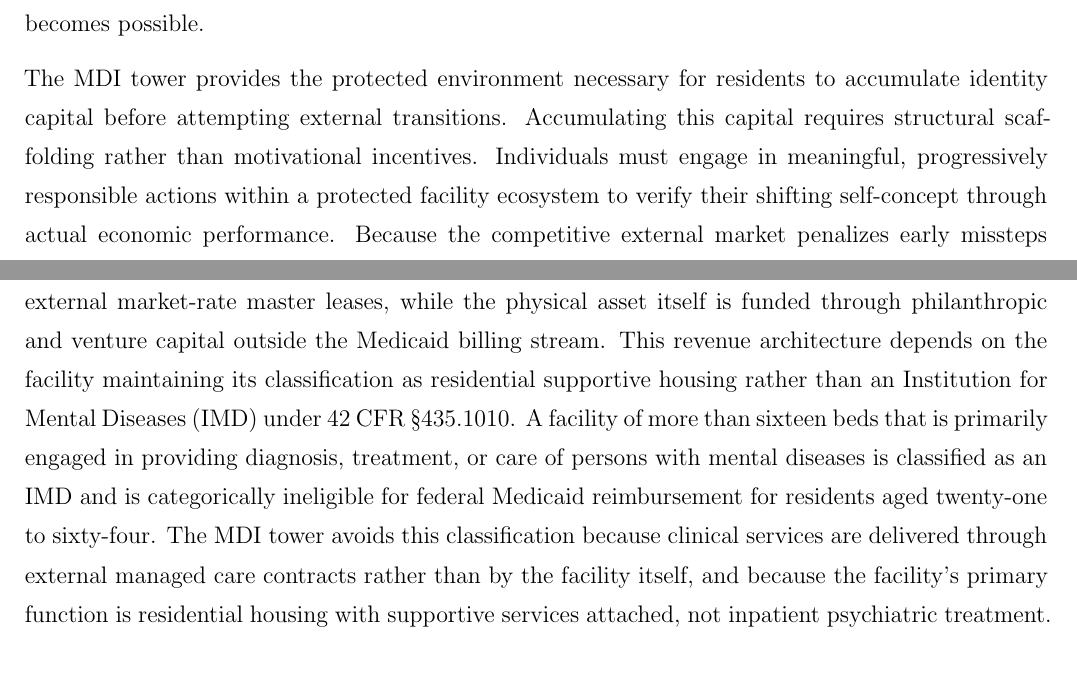
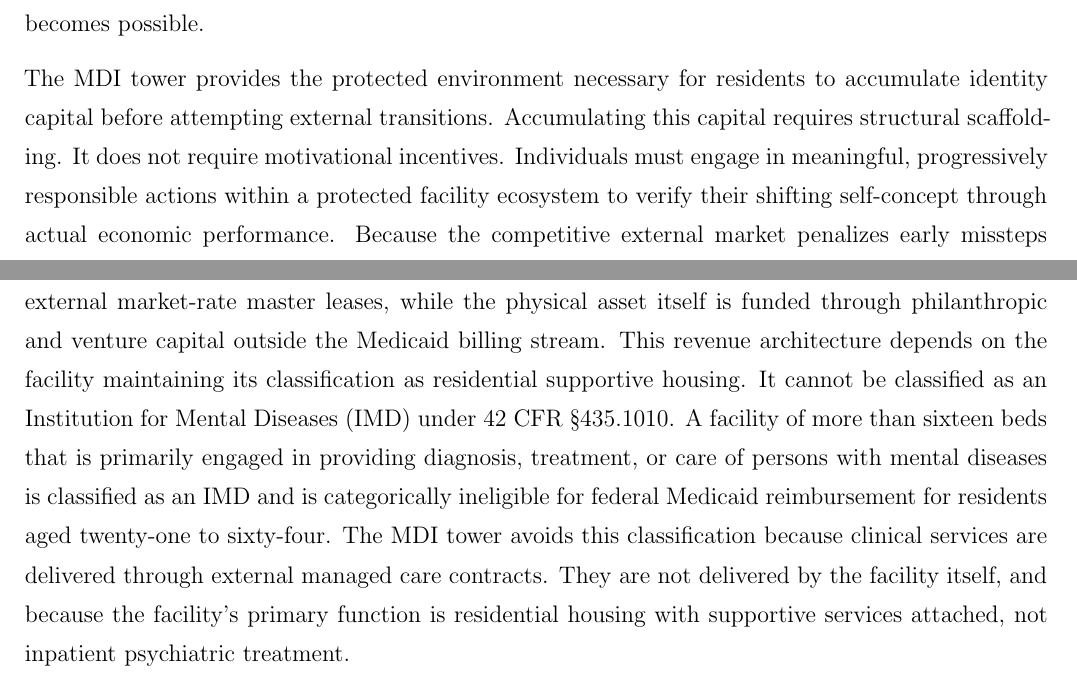
Before and after one commit to Systemic-Dignity-Infrastructure/sdi-specification, a LaTeX document (04_working_papers/wp5_economic_dignity/ssrn-7177118_Revised.tex): two parts of pages 8 and 10 of 18, joined at a grey line, cut so that both start at the same text. Compiled offline with pdfLaTeX.

Commit message:
style(wp5): sweep remaining rather-than instances

```diff
--- a/04_working_papers/wp5_economic_dignity/ssrn-7177118_Revised.tex
+++ b/04_working_papers/wp5_economic_dignity/ssrn-7177118_Revised.tex
@@ -117,7 +117,7 @@ The transition from passive service recipient to active economic participant req
 
 The accumulation of identity capital and the restoration of agentive selfhood require a stable physiological and relational foundation, as established in Relational Dignity Infrastructure. Sustained exposure to unpredictable street conditions degrades the executive capacities required for long-term planning \citep{arnsten2009stress}, produces substance use patterns consistent with the self-medication hypothesis \citep{khantzian1985self}, and entrenches short-term priority structures at the expense of future-oriented decision-making \citep{volkow2016neurobiologic}. Scattered-site housing frameworks demonstrate substantial residential stability outcomes across broad unhoused demographics \citep{tsemberis2004housing}, and nothing here contradicts that evidence base. A distinct consideration applies to the specific subgroup of individuals transitioning directly from long-term encampment residence with deep reliance on street-based kinship networks. This paper hypothesizes that for this specific subgroup, spatial isolation from an established peer-support network requires active psychological readaptation, as the sudden disruption of street-based kinship ties creates acute relational instability. Where this dynamic is present, congregate or co-located housing models that intentionally preserve peer-support structures during the transition period may offer a targeted advantage, without displacing scattered-site placement as the default, evidence-supported model for the broader population. The physiological stabilization established in MDI is the precondition for identity capital accumulation, and the relational architecture established in RDI is the medium through which that accumulation becomes possible.
 
-The MDI tower provides the protected environment necessary for residents to accumulate identity capital before attempting external transitions. Accumulating this capital requires structural scaffolding rather than motivational incentives. Individuals must engage in meaningful, progressively responsible actions within a protected facility ecosystem to verify their shifting self-concept through actual economic performance. Because the competitive external market penalizes early missteps during this formation period, the economic participation must occur internally, within a structural environment that captures the learning cost, preventing its externalization onto the worker.
+The MDI tower provides the protected environment necessary for residents to accumulate identity capital before attempting external transitions. Accumulating this capital requires structural scaffolding. It does not require motivational incentives. Individuals must engage in meaningful, progressively responsible actions within a protected facility ecosystem to verify their shifting self-concept through actual economic performance. Because the competitive external market penalizes early missteps during this formation period, the economic participation must occur internally, within a structural environment that captures the learning cost, preventing its externalization onto the worker.
 
 \section{The Cooperative Reintegration Mechanism}
 
@@ -133,7 +133,7 @@ To strengthen retention and ensure functional competence, these internal coopera
 
 The final structural requirement of the MDI framework addresses the exit velocity necessary to prevent permanent institutionalization. Internal cooperative micro-economies resolve the immediate identity capital deficit, but they must function as transitional accelerators, not permanent destinations. To convert facility stability into sovereign independence, the system deploys the Tenancy Bridge Guarantee.
 
-The Tenancy Bridge Guarantee functions as a self-executing contractual mechanism bridging Phase One stabilization including the MDI tower and Phase Two sovereign tenancy. Once a resident demonstrates verified identity capital accumulation measured through sustained participation within the internal cooperative micro-economy over a designated multi-month window the mechanism triggers autonomous capital routing. The revenue stream funding this mechanism is not hypothetical. California's CalAIM program administered by the Department of Health Care Services designates Housing Transition Navigation Services Housing Tenancy and Sustaining Services and Enhanced Care Management as separately reimbursable Community Supports under managed care plan contracting \citep{dhcs2025community, chcf2021pricing}. Reimbursement rates for these categories are negotiated between providers and individual Managed Care Plans, bypassing fixed statewide rates, making the revenue stream real but locally variable.\footnote{Since the initial drafting of this paper, DHCS has introduced Transitional Rent as a new CalAIM Community Support, providing up to six months of rental assistance for members transitioning from institutional or carceral settings. Transitional Rent became optionally available to managed care plans on July 1, 2025 and mandatory for the Behavioral Health Population of Focus effective January 1, 2026. This development materially expands the revenue landscape described in this section by creating a time-limited mechanism through which Medicaid funds can directly subsidize housing costs for qualifying populations, partially closing the gap between clinical service revenue and actual tenancy costs that the Tenancy Bridge Guarantee is designed to bridge.} Analogous but systemically distinct mechanisms exist elsewhere where Oregon uses an 1115-waiver-based covered entitlement HRSN \citep{oha2024hrsn} and Washington uses a single-administrator carve-out program FCS \citep{nashp2024managedcare}. Federal Medicaid funding categorically prohibits direct room and board payments under the Social Security Act \S 1905(a). The clinical revenue produced by housing navigation and care management services does not pay rent. It underwrites the administrative overhead required to secure and guarantee external market-rate master leases, while the physical asset itself is funded through philanthropic and venture capital outside the Medicaid billing stream. This revenue architecture depends on the facility maintaining its classification as residential supportive housing rather than an Institution for Mental Diseases (IMD) under 42 CFR \S 435.1010. A facility of more than sixteen beds that is primarily engaged in providing diagnosis, treatment, or care of persons with mental diseases is classified as an IMD and is categorically ineligible for federal Medicaid reimbursement for residents aged twenty-one to sixty-four. The MDI tower avoids this classification because clinical services are delivered through external managed care contracts rather than by the facility itself, and because the facility's primary function is residential housing with supportive services attached, not inpatient psychiatric treatment.
+The Tenancy Bridge Guarantee functions as a self-executing contractual mechanism bridging Phase One stabilization including the MDI tower and Phase Two sovereign tenancy. Once a resident demonstrates verified identity capital accumulation measured through sustained participation within the internal cooperative micro-economy over a designated multi-month window the mechanism triggers autonomous capital routing. The revenue stream funding this mechanism is not hypothetical. California's CalAIM program administered by the Department of Health Care Services designates Housing Transition Navigation Services Housing Tenancy and Sustaining Services and Enhanced Care Management as separately reimbursable Community Supports under managed care plan contracting \citep{dhcs2025community, chcf2021pricing}. Reimbursement rates for these categories are negotiated between providers and individual Managed Care Plans, bypassing fixed statewide rates, making the revenue stream real but locally variable.\footnote{Since the initial drafting of this paper, DHCS has introduced Transitional Rent as a new CalAIM Community Support, providing up to six months of rental assistance for members transitioning from institutional or carceral settings. Transitional Rent became optionally available to managed care plans on July 1, 2025 and mandatory for the Behavioral Health Population of Focus effective January 1, 2026. This development materially expands the revenue landscape described in this section by creating a time-limited mechanism through which Medicaid funds can directly subsidize housing costs for qualifying populations, partially closing the gap between clinical service revenue and actual tenancy costs that the Tenancy Bridge Guarantee is designed to bridge.} Analogous but systemically distinct mechanisms exist elsewhere where Oregon uses an 1115-waiver-based covered entitlement HRSN \citep{oha2024hrsn} and Washington uses a single-administrator carve-out program FCS \citep{nashp2024managedcare}. Federal Medicaid funding categorically prohibits direct room and board payments under the Social Security Act \S 1905(a). The clinical revenue produced by housing navigation and care management services does not pay rent. It underwrites the administrative overhead required to secure and guarantee external market-rate master leases, while the physical asset itself is funded through philanthropic and venture capital outside the Medicaid billing stream. This revenue architecture depends on the facility maintaining its classification as residential supportive housing. It cannot be classified as an Institution for Mental Diseases (IMD) under 42 CFR \S 435.1010. A facility of more than sixteen beds that is primarily engaged in providing diagnosis, treatment, or care of persons with mental diseases is classified as an IMD and is categorically ineligible for federal Medicaid reimbursement for residents aged twenty-one to sixty-four. The MDI tower avoids this classification because clinical services are delivered through external managed care contracts. They are not delivered by the facility itself, and because the facility's primary function is residential housing with supportive services attached, not inpatient psychiatric treatment.
 
 The financial architecture supporting the Tenancy Bridge Guarantee functions across three revenue sources and three cost centers, specified here at the categorical level. Detailed financial modeling, including unit-level projections, capitation rate assumptions, and deficit analysis, is reserved for a subsequent working paper in this series.
 
```
Also changed, not shown: 04_working_papers/wp5_economic_dignity/ssrn-7177118_Revised.tex (2 more changed lines).
